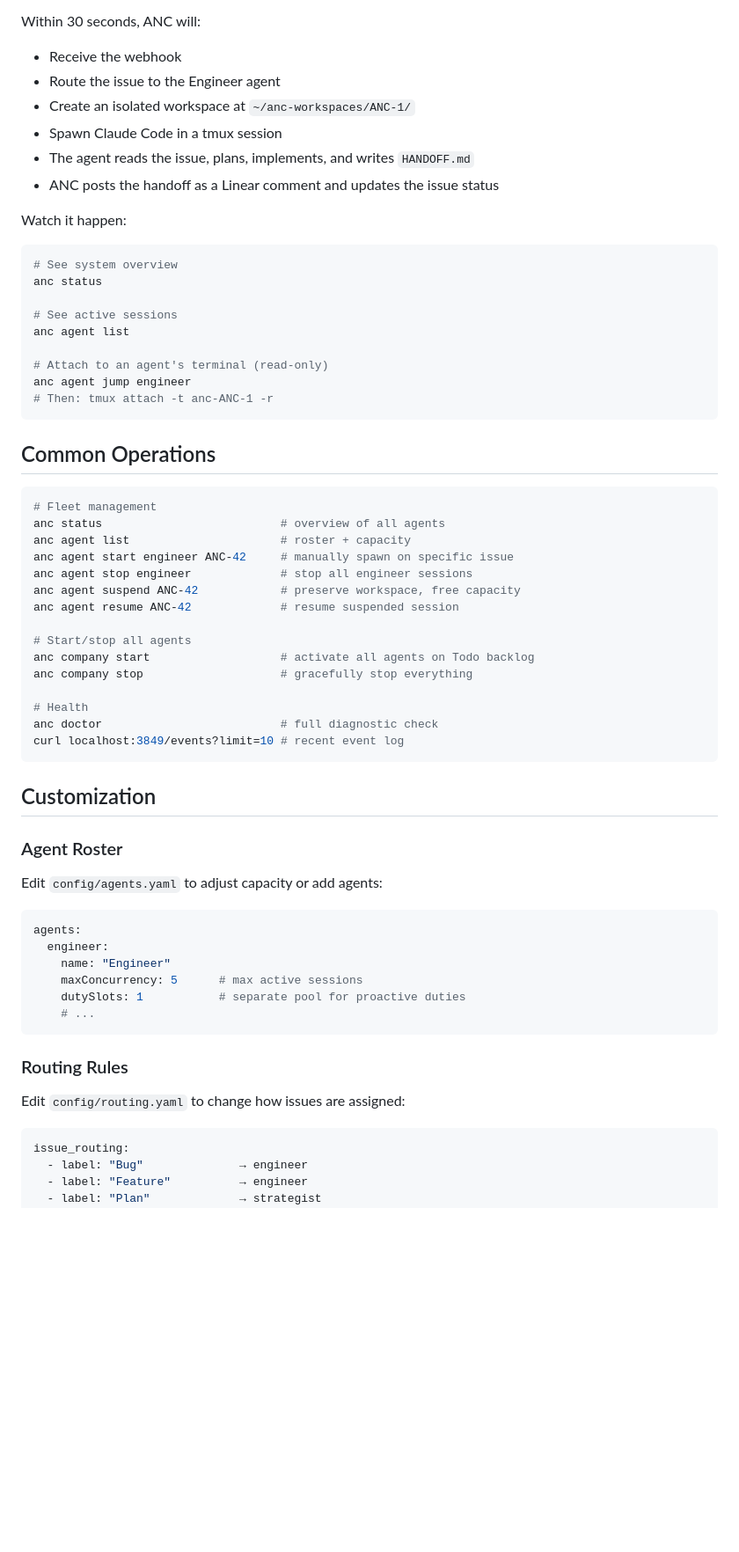
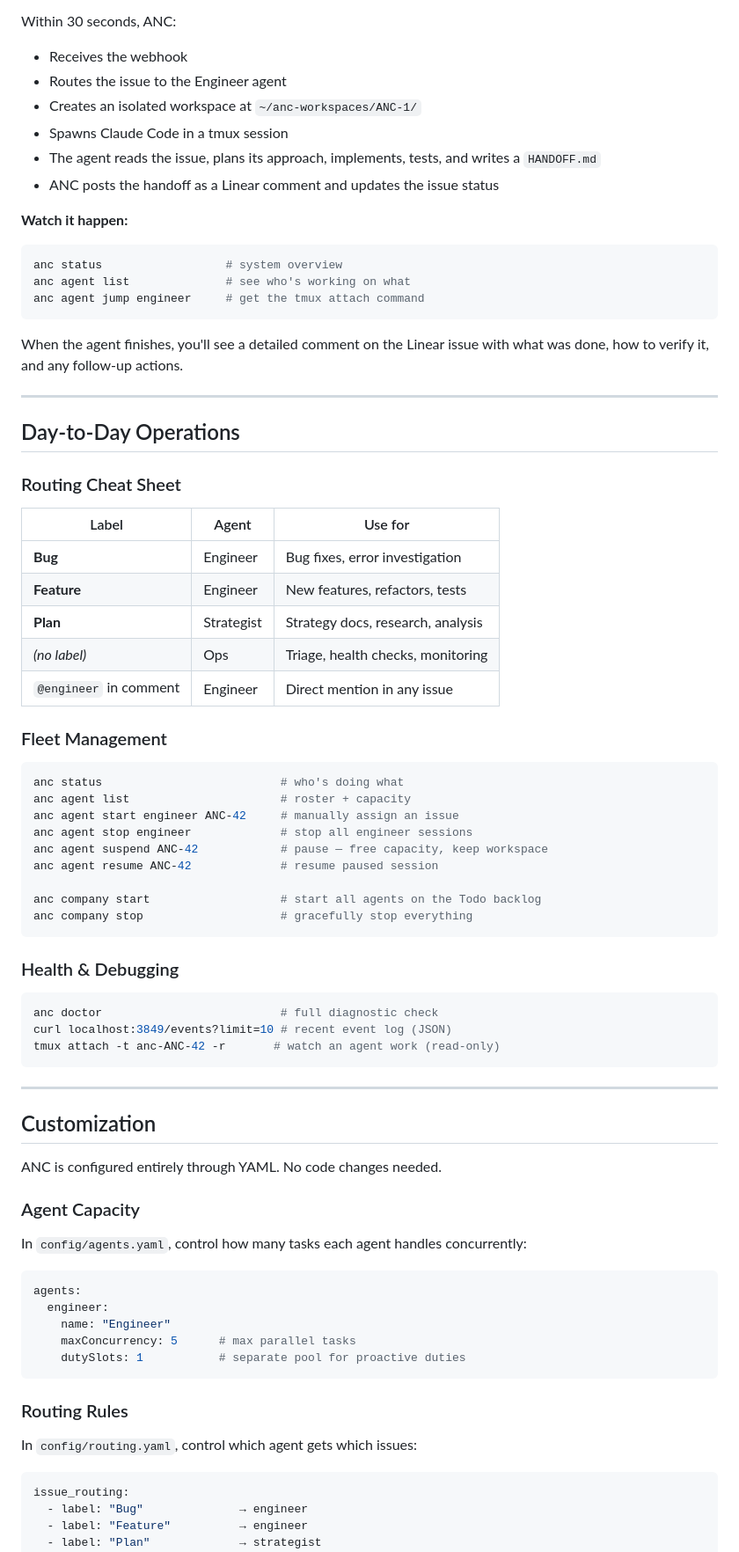
Before and after one commit to zzhiyuann/anc, a Markdown page: docs/quick-start.md, the part around one of its changes. Shown at 88% size. GitHub-like rendering; blank space fills up the shorter version.

````diff
--- a/docs/quick-start.md
+++ b/docs/quick-start.md
@@ -188,65 +199,80 @@ curl http://localhost:3849/health
 3. Set status to **Todo**
 
-Within 30 seconds, ANC will:
-- Receive the webhook
-- Route the issue to the Engineer agent
-- Create an isolated workspace at `~/anc-workspaces/ANC-1/`
-- Spawn Claude Code in a tmux session
-- The agent reads the issue, plans, implements, and writes `HANDOFF.md`
+Within 30 seconds, ANC:
+- Receives the webhook
+- Routes the issue to the Engineer agent
+- Creates an isolated workspace at `~/anc-workspaces/ANC-1/`
+- Spawns Claude Code in a tmux session
+- The agent reads the issue, plans its approach, implements, tests, and writes a `HANDOFF.md`
 - ANC posts the handoff as a Linear comment and updates the issue status
 
-Watch it happen:
+**Watch it happen:**
 
 ```bash
-# See system overview
-anc status
-
-# See active sessions
-anc agent list
-
-# Attach to an agent's terminal (read-only)
-anc agent jump engineer
-# Then: tmux attach -t anc-ANC-1 -r
+anc status                  # system overview
+anc agent list              # see who's working on what
+anc agent jump engineer     # get the tmux attach command
 ```
 
-## Common Operations
+When the agent finishes, you'll see a detailed comment on the Linear issue with what was done, how to verify it, and any follow-up actions.
+
+---
+
+## Day-to-Day Operations
+
+### Routing Cheat Sheet
+
+| Label | Agent | Use for |
+|-------|-------|---------|
+| **Bug** | Engineer | Bug fixes, error investigation |
+| **Feature** | Engineer | New features, refactors, tests |
+| **Plan** | Strategist | Strategy docs, research, analysis |
+| *(no label)* | Ops | Triage, health checks, monitoring |
+| `@engineer` in comment | Engineer | Direct mention in any issue |
+
+### Fleet Management
 
 ```bash
-# Fleet management
-anc status                          # overview of all agents
+anc status                          # who's doing what
 anc agent list                      # roster + capacity
-anc agent start engineer ANC-42     # manually spawn on specific issue
+anc agent start engineer ANC-42     # manually assign an issue
 anc agent stop engineer             # stop all engineer sessions
-anc agent suspend ANC-42            # preserve workspace, free capacity
-anc agent resume ANC-42             # resume suspended session
+anc agent suspend ANC-42            # pause — free capacity, keep workspace
+anc agent resume ANC-42             # resume paused session
 
-# Start/stop all agents
-anc company start                   # activate all agents on Todo backlog
+anc company start                   # start all agents on the Todo backlog
 anc company stop                    # gracefully stop everything
+```
 
-# Health
+### Health & Debugging
+
+```bash
 anc doctor                          # full diagnostic check
-curl localhost:3849/events?limit=10 # recent event log
+curl localhost:3849/events?limit=10 # recent event log (JSON)
+tmux attach -t anc-ANC-42 -r       # watch an agent work (read-only)
 ```
+
+---
 
 ## Customization
 
-### Agent Roster
+ANC is configured entirely through YAML. No code changes needed.
 
-Edit `config/agents.yaml` to adjust capacity or add agents:
+### Agent Capacity
+
+In `config/agents.yaml`, control how many tasks each agent handles concurrently:
 
 ```yaml
 agents:
   engineer:
     name: "Engineer"
-    maxConcurrency: 5      # max active sessions
+    maxConcurrency: 5      # max parallel tasks
     dutySlots: 1           # separate pool for proactive duties
-    # ...
 ```
 
 ### Routing Rules
 
-Edit `config/routing.yaml` to change how issues are assigned:
+In `config/routing.yaml`, control which agent gets which issues:
 
 ```yaml
 issue_routing:
````
Also changed, not shown: other parts of docs/quick-start.md (+98 -78 lines).
